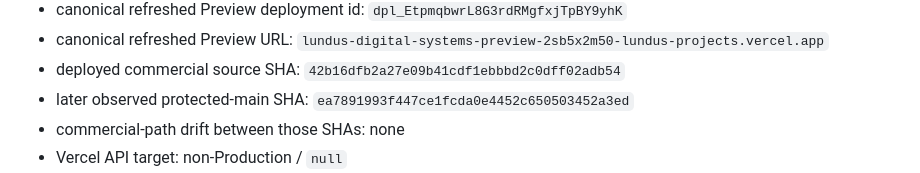
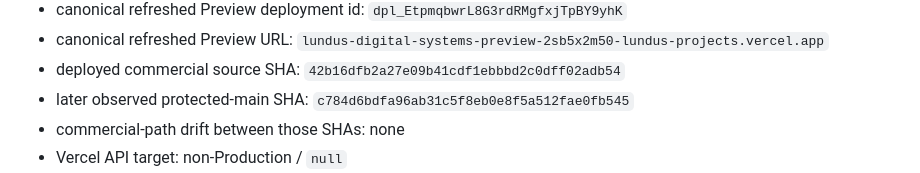
Before and after one commit to lundus88/fieldgis-reference, a Markdown page: docs/commercial/LDS_FINAL_COMMERCIAL_ACTIVATION_GATE.md, the part around the change. GitHub-like rendering.

Commit message:
docs(lds): rebind Preview evidence to current main

```diff
--- a/docs/commercial/LDS_FINAL_COMMERCIAL_ACTIVATION_GATE.md
+++ b/docs/commercial/LDS_FINAL_COMMERCIAL_ACTIVATION_GATE.md
@@ -147,7 +147,7 @@ Current state:
 - canonical refreshed Preview deployment id: `dpl_EtpmqbwrL8G3rdRMgfxjTpBY9yhK`
 - canonical refreshed Preview URL: `lundus-digital-systems-preview-2sb5x2m50-lundus-projects.vercel.app`
 - deployed commercial source SHA: `42b16dfb2a27e09b41cdf1ebbbd2c0dff02adb54`
-- later observed protected-main SHA: `ea7891993f447ce1fcda0e4452c650503452a3ed`
+- later observed protected-main SHA: `c784d6bdfa96ab31c5f8eb0e8f5a512fae0fb545`
 - commercial-path drift between those SHAs: none
 - Vercel API target: non-Production / `null`
 - Production aliases: none
```
